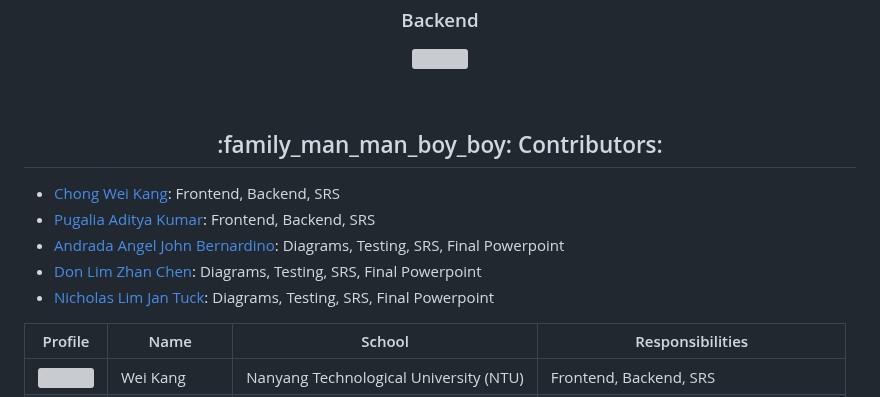
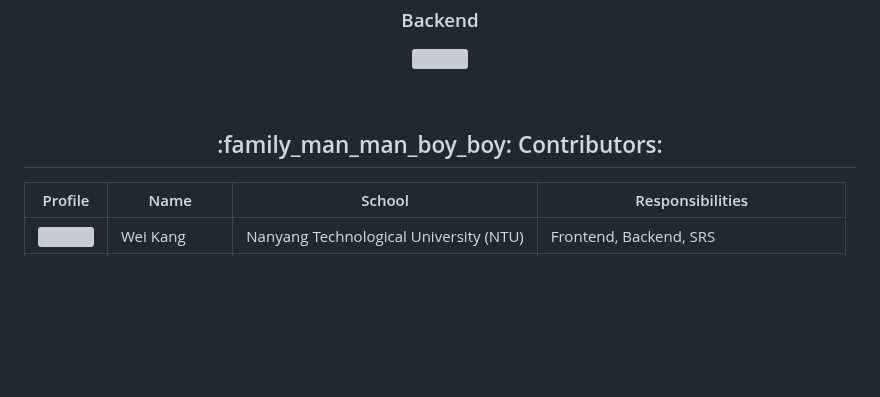
Before and after one commit to weikangg/PropertyIQ, a Markdown page: README.md, the part around the change. GitHub-like rendering; blank space fills up the shorter version; grey boxes are pictures that could not be loaded.

```diff
--- a/README.md
+++ b/README.md
@@ -289,12 +289,6 @@ Note: Should you need to uninstall/re-install you will need to manually delete t
 
 <h2 align="center" id = "contributors"> :family_man_man_boy_boy: Contributors:</h2>
 
-- [Chong Wei Kang](https://github.com/weikangg): Frontend, Backend, SRS <br/>
-- [Pugalia Aditya Kumar](https://github.com/AdityaPugalia): Frontend, Backend, SRS <br/>
-- [Andrada Angel John Bernardino](https://github.com/AAJB13): Diagrams, Testing, SRS, Final Powerpoint <br/>
-- [Don Lim Zhan Chen](https://github.com/TheGreatReee): Diagrams, Testing, SRS, Final Powerpoint <br/>
-- [Nicholas Lim Jan Tuck](https://github.com/NicholasLimJT): Diagrams, Testing, SRS, Final Powerpoint <br/>
-
 | Profile                                                                                                                            | Name             | School                                 | Responsibilities
 | ---------------------------------------------------------------------------------------------------------------------------------- | ---------------- | -------------------------------------- | ------------------------------ |
 | <a href='https://github.com/weikangg' title='weikangg'> <img src='https://github.com/weikangg.png' height='50' width='50'/></a>       | Wei Kang           | Nanyang Technological University (NTU) | Frontend, Backend, SRS |
```
